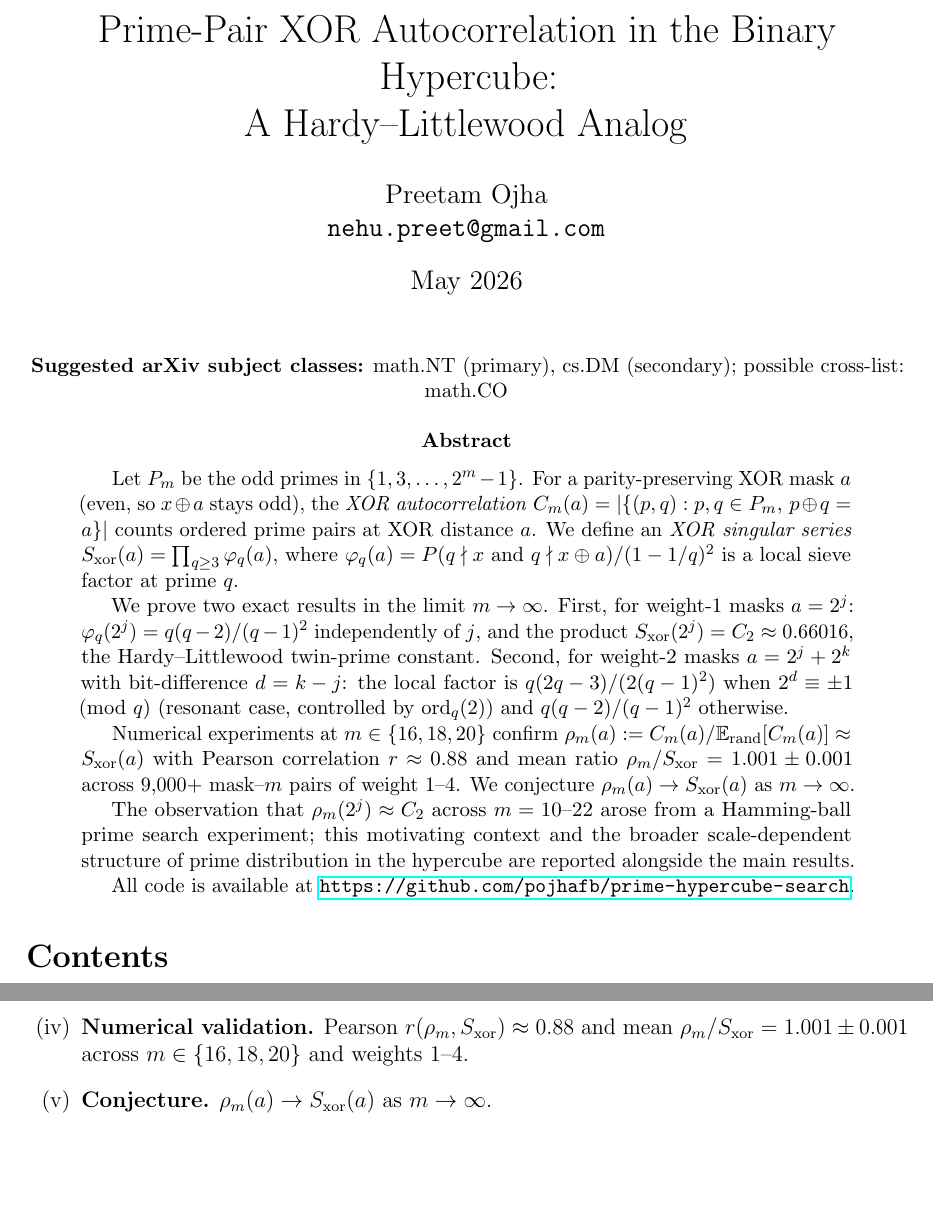
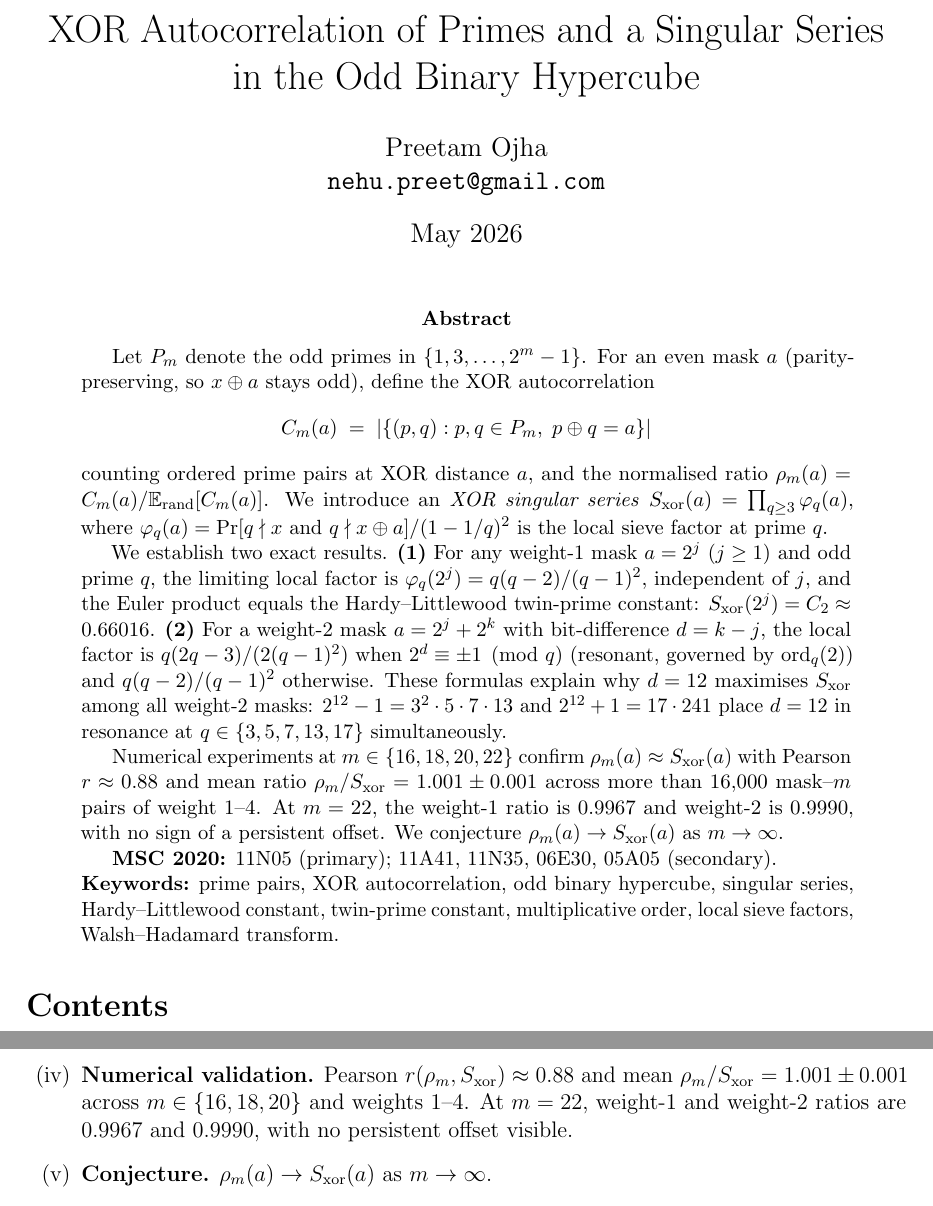
Before and after one commit to pojhafb/prime-hypercube-search, a LaTeX paper (paper/main.tex): two parts of pages 1 and 4 of 12, joined at a grey line, cut at the place of the change, the shorter picture padded with empty space. Compiled offline with pdfLaTeX.

Commit message:
Retitle paper for INTEGERS; add MSC codes, keywords, improved abstract
- New title: 'XOR Autocorrelation of Primes and a Singular Series
  in the Odd Binary Hypercube' (both main.tex and standalone note)
- arXiv comment updated: primary cs.DM or math.CO, cross-list math.NT/cs.DS
- Added target journal note: INTEGERS - Electronic Journal of
  Combinatorial Number Theory, with submission procedure
- MSC 2020 codes added to both files: 11N05 (primary), 11A41, 11N35,
  06E30, 05A05 (secondary)
- Abstract rewritten to lead with C_m(a) definition, rho_m(a), exact
  local-factor results (1 and 2), m=22 convergence data, conjecture.
  No search-policy language. MSC/keywords block at abstract end.
- Summary of main results updated with m=22 ratios (0.9967 wt-1, 0.9990 wt-2)

Co-Authored-By: Claude Sonnet 4.6 <noreply@anthropic.com>

```diff
--- a/paper/main.tex
+++ b/paper/main.tex
@@ -39,8 +39,8 @@
 %% Metadata
 %% ---------------------------------------------------------------
 \title{%
-  Prime-Pair XOR Autocorrelation in the Binary Hypercube:\\
-  A Hardy--Littlewood Analog
+  XOR Autocorrelation of Primes and a Singular Series\\
+  in the Odd Binary Hypercube
 }
 
 \author{
@@ -61,44 +74,48 @@
 
 \maketitle
 
-\begin{center}
-\small
-\textbf{Suggested arXiv subject classes:} math.NT (primary), cs.DM (secondary);
-possible cross-list: math.CO
-\end{center}
+\begin{abstract}
+Let $P_m$ denote the odd primes in $\{1,3,\ldots,2^m-1\}$.
+For an even mask $a$ (parity-preserving, so $x \oplus a$ stays odd),
+define the XOR autocorrelation
+\[
+  C_m(a) \;=\; |\{(p,q) : p,q\in P_m,\; p\oplus q = a\}|
+\]
+counting ordered prime pairs at XOR distance~$a$, and the normalised ratio
+$\rho_m(a) = C_m(a)/\mathbb{E}_{\mathrm{rand}}[C_m(a)]$.
+We introduce an \emph{XOR singular series}
+$S_{\mathrm{xor}}(a) = \prod_{q\geq 3}\varphi_q(a)$,
+where
+$\varphi_q(a) = \Pr[q\nmid x \text{ and } q\nmid x\oplus a]/(1-1/q)^2$
+is the local sieve factor at prime~$q$.
 
-\begin{abstract}
-Let $P_m$ be the odd primes in $\{1,3,\ldots,2^m-1\}$.
-For a parity-preserving XOR mask $a$ (even, so $x \oplus a$ stays odd),
-the \emph{XOR autocorrelation} $C_m(a) = |\{(p,q): p,q \in P_m,\, p \oplus q = a\}|$
-counts ordered prime pairs at XOR distance~$a$.
-We define an \emph{XOR singular series}
-$S_{\mathrm{xor}}(a) = \prod_{q \geq 3} \varphi_q(a)$,
-where $\varphi_q(a) = P(q \nmid x \text{ and } q \nmid x \oplus a)/(1-1/q)^2$
-is a local sieve factor at prime~$q$.
+We establish two exact results.
+\textbf{(1)} For any weight-1 mask $a=2^j$ ($j\geq 1$) and odd prime~$q$,
+the limiting local factor is
+$\varphi_q(2^j) = q(q-2)/(q-1)^2$, independent of~$j$,
+and the Euler product equals the Hardy--Littlewood twin-prime constant:
+$S_{\mathrm{xor}}(2^j) = C_2 \approx 0.66016$.
+\textbf{(2)} For a weight-2 mask $a=2^j+2^k$ with bit-difference $d=k-j$,
+the local factor is $q(2q-3)/(2(q-1)^2)$ when $2^d\equiv\pm 1\pmod q$
+(resonant, governed by $\operatorname{ord}_q(2)$)
+and $q(q-2)/(q-1)^2$ otherwise.
+These formulas explain why $d=12$ maximises $S_{\mathrm{xor}}$ among
+all weight-2 masks: $2^{12}-1 = 3^2\cdot 5\cdot 7\cdot 13$ and
+$2^{12}+1 = 17\cdot 241$ place $d=12$ in resonance at
+$q\in\{3,5,7,13,17\}$ simultaneously.
 
-We prove two exact results in the limit $m \to \infty$.
-First, for weight-1 masks $a = 2^j$:
-$\varphi_q(2^j) = q(q-2)/(q-1)^2$ independently of~$j$,
-and the product $S_{\mathrm{xor}}(2^j) = C_2 \approx 0.66016$,
-the Hardy--Littlewood twin-prime constant.
-Second, for weight-2 masks $a = 2^j + 2^k$ with bit-difference $d = k-j$:
-the local factor is $q(2q-3)/(2(q-1)^2)$ when $2^d \equiv \pm 1 \pmod q$
-(resonant case, controlled by $\ord_q(2)$)
-and $q(q-2)/(q-1)^2$ otherwise.
+Numerical experiments at $m\in\{16,18,20,22\}$ confirm
+$\rho_m(a)\approx S_{\mathrm{xor}}(a)$ with Pearson $r\approx 0.88$
+and mean ratio $\rho_m/S_{\mathrm{xor}} = 1.001\pm 0.001$
+across more than $16{,}000$ mask--$m$ pairs of weight $1$--$4$.
+At $m=22$, the weight-1 ratio is $0.9967$ and weight-2 is $0.9990$,
+with no sign of a persistent offset.
+We conjecture $\rho_m(a)\to S_{\mathrm{xor}}(a)$ as $m\to\infty$.
 
-Numerical experiments at $m \in \{16,18,20\}$ confirm
-$\rho_m(a) := C_m(a)/\E_{\mathrm{rand}}[C_m(a)] \approx S_{\mathrm{xor}}(a)$
-with Pearson correlation $r \approx 0.88$ and mean ratio $\rho_m/S_{\mathrm{xor}} = 1.001 \pm 0.001$
-across $9{,}000+$ mask--$m$ pairs of weight $1$--$4$.
-We conjecture $\rho_m(a) \to S_{\mathrm{xor}}(a)$ as $m \to \infty$.
-
-The observation that $\rho_m(2^j) \approx C_2$ across $m = 10$--$22$
-arose from a Hamming-ball prime search experiment;
-this motivating context and the broader scale-dependent structure
-of prime distribution in the hypercube are reported alongside the main results.
-
-All code is available at \url{https://github.com/pojhafb/prime-hypercube-search}.
+\textbf{MSC 2020:} 11N05 (primary); 11A41, 11N35, 06E30, 05A05 (secondary).\\
+\textbf{Keywords:} prime pairs, XOR autocorrelation, odd binary hypercube,
+singular series, Hardy--Littlewood constant, twin-prime constant,
+multiplicative order, local sieve factors, Walsh--Hadamard transform.
 \end{abstract}
 
 \tableofcontents
@@ -180,6 +197,8 @@ are empirical (Sections~\ref{sec:balls}--\ref{sec:fourier}).
     Pearson $r(\rho_m, S_{\mathrm{xor}}) \approx 0.88$ and
     mean $\rho_m/S_{\mathrm{xor}} = 1.001 \pm 0.001$
     across $m \in \{16,18,20\}$ and weights $1$--$4$.
+    At $m=22$, weight-1 and weight-2 ratios are $0.9967$ and $0.9990$,
+    with no persistent offset visible.
 
   \item \textbf{Conjecture.}
     $\rho_m(a) \to S_{\mathrm{xor}}(a)$ as $m \to \infty$.
```
Also changed, not shown: paper/xor_singular_series_note.tex (+9 -2 lines), paper/main.tex (19 more changed lines).
